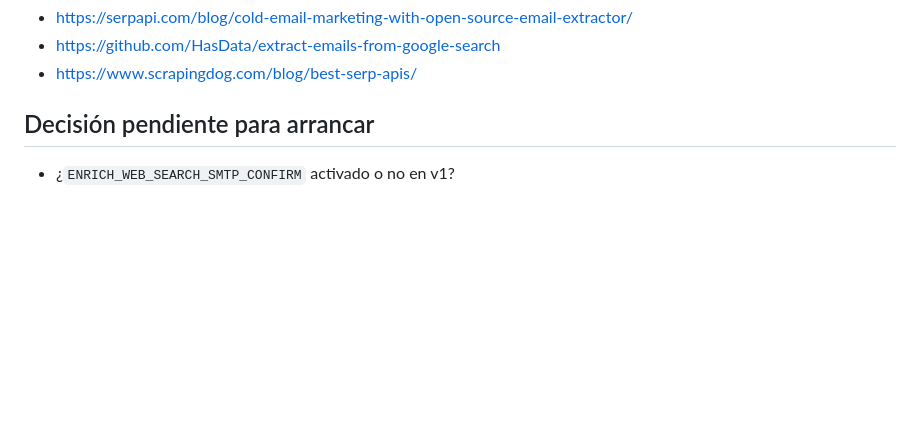
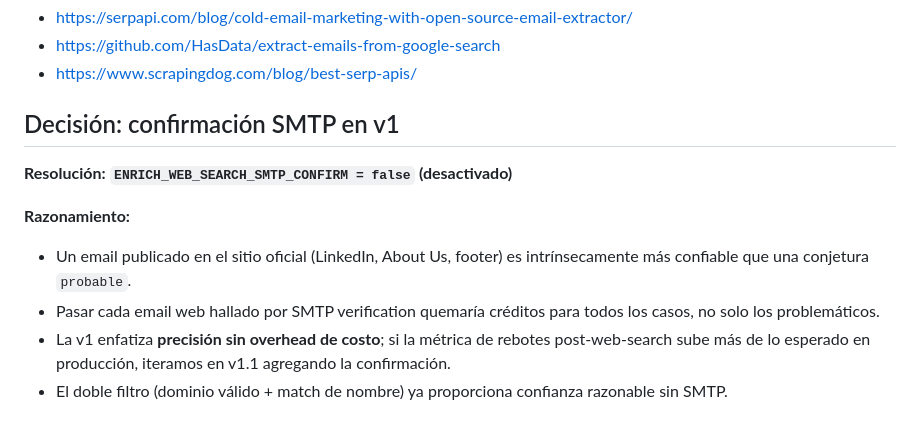
Before and after one commit to diegoezce/blest-saas-agent, a Markdown page: docs/PLAN_capa4_verificacion_web.md, the part around the change. Drawn GitHub-style; blank space fills up the shorter version.

Commit message:
docs: resolve SMTP confirmation decision for v1 (disabled)

```diff
--- a/docs/PLAN_capa4_verificacion_web.md
+++ b/docs/PLAN_capa4_verificacion_web.md
@@ -78,6 +78,12 @@ Bright Data). No hace falta SERP API dedicada: **Tavily ya integrado cumple ese
 - https://github.com/HasData/extract-emails-from-google-search
 - https://www.scrapingdog.com/blog/best-serp-apis/
 
-## Decisión pendiente para arrancar
+## Decisión: confirmación SMTP en v1
 
-- ¿`ENRICH_WEB_SEARCH_SMTP_CONFIRM` activado o no en v1?
+**Resolución: `ENRICH_WEB_SEARCH_SMTP_CONFIRM = false` (desactivado)**
+
+**Razonamiento:**
+- Un email publicado en el sitio oficial (LinkedIn, About Us, footer) es intrínsecamente más confiable que una conjetura `probable`.
+- Pasar cada email web hallado por SMTP verification quemaría créditos para todos los casos, no solo los problemáticos.
+- La v1 enfatiza **precisión sin overhead de costo**; si la métrica de rebotes post-web-search sube más de lo esperado en producción, iteramos en v1.1 agregando la confirmación.
+- El doble filtro (dominio válido + match de nombre) ya proporciona confianza razonable sin SMTP.
```
